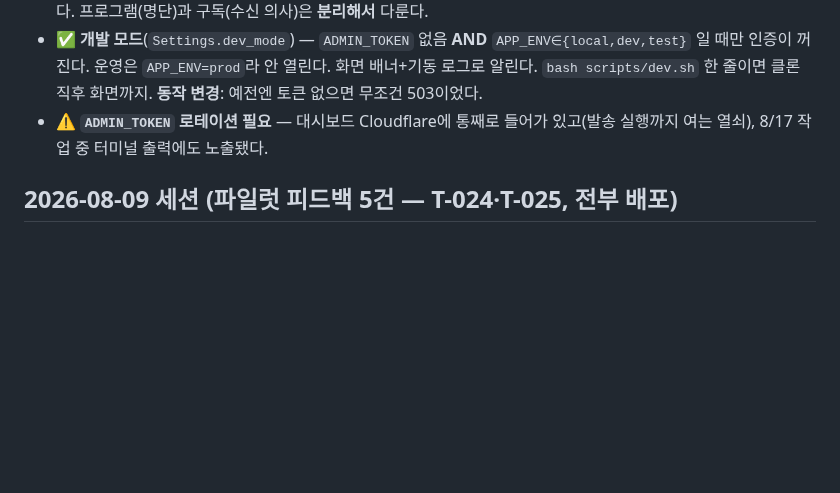
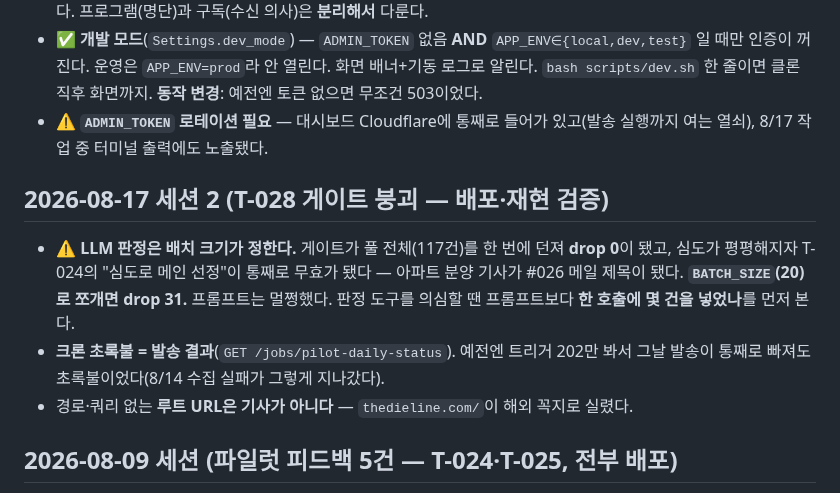
Before and after one commit to MingyumSong/FoodTech-Agent, a Markdown page: CLAUDE.md, the part around the change. GitHub-like rendering; blank space fills up the shorter version.

```diff
--- a/CLAUDE.md
+++ b/CLAUDE.md
@@ -167,6 +167,16 @@ T-010 현황판 / T-011 매일발송 / T-012 관리자 — **전부 DONE·배포
 - ⚠️ **`ADMIN_TOKEN` 로테이션 필요** — 대시보드 Cloudflare에 통째로 들어가 있고(발송 실행까지
   여는 열쇠), 8/17 작업 중 터미널 출력에도 노출됐다.
 
+## 2026-08-17 세션 2 (T-028 게이트 붕괴 — 배포·재현 검증)
+
+- ⚠️ **LLM 판정은 배치 크기가 정한다.** 게이트가 풀 전체(117건)를 한 번에 던져 **drop 0**이
+  됐고, 심도가 평평해지자 T-024의 "심도로 메인 선정"이 통째로 무효가 됐다 — 아파트 분양
+  기사가 #026 메일 제목이 됐다. **`BATCH_SIZE`(20)로 쪼개면 drop 31.** 프롬프트는 멀쩡했다.
+  판정 도구를 의심할 땐 프롬프트보다 **한 호출에 몇 건을 넣었나**를 먼저 본다.
+- **크론 초록불 = 발송 결과**(`GET /jobs/pilot-daily-status`). 예전엔 트리거 202만 봐서
+  그날 발송이 통째로 빠져도 초록불이었다(8/14 수집 실패가 그렇게 지나갔다).
+- 경로·쿼리 없는 **루트 URL은 기사가 아니다** — `thedieline.com/`이 해외 꼭지로 실렸다.
+
 ## 2026-08-09 세션 (파일럿 피드백 5건 — T-024·T-025, 전부 배포)
 
 - ✅ **T-024 심도 편성** — 근본 원인은 `_call_openrouter`가 **temperature를 안 넘긴 것**이었다
```
Also changed, not shown: docs/tickets/T-028_gate-batch-collapse.md (+21 -1 lines).
